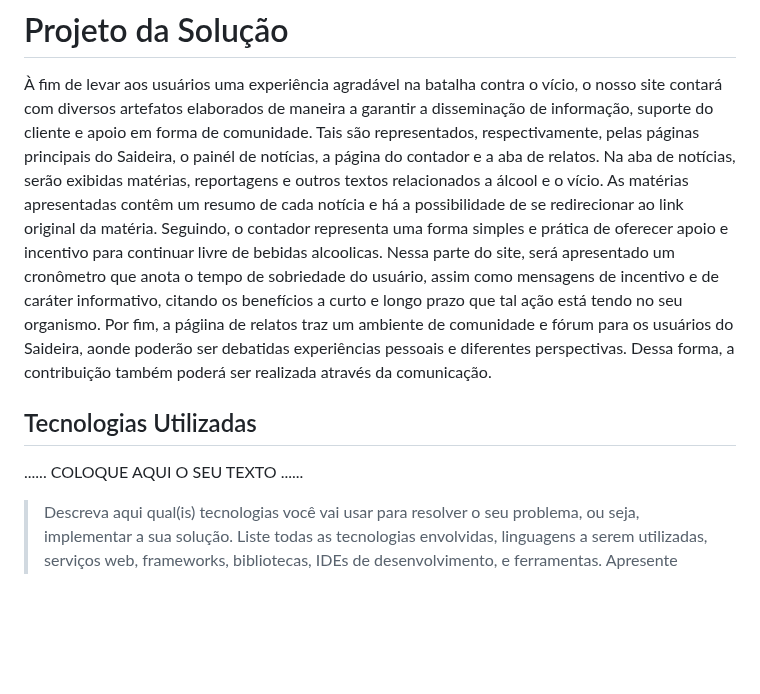
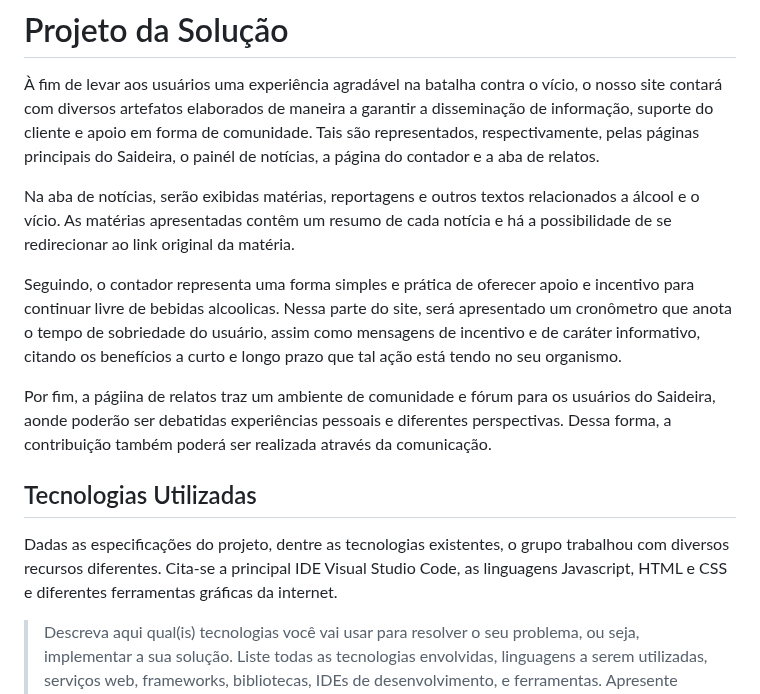
Before and after one commit to ICEI-PUC-Minas-PPLCC-TI/ti-1-ppl-cc-m-20231-saideira, a Markdown page: docs/relatorio/Relatorio Tecnico - TEMPLATE.md, the part around the change. Rendered like a GitHub page; blank space fills up the shorter version.

```diff
--- a/docs/relatorio/Relatorio Tecnico - TEMPLATE.md
+++ b/docs/relatorio/Relatorio Tecnico - TEMPLATE.md
@@ -284,14 +284,17 @@ A equipe está organizada da seguinte maneira:
 # Projeto da Solução
 
  À fim de levar aos usuários uma experiência agradável na batalha contra o vício, o nosso site contará com diversos artefatos elaborados de maneira a garantir a disseminação de informação, suporte do cliente e apoio em forma de comunidade. Tais são representados, respectivamente, pelas páginas principais do Saideira, o painél de notícias, a página do contador e a aba de relatos.
+
  Na aba de notícias, serão exibidas matérias, reportagens e outros textos relacionados a álcool e o vício. As matérias apresentadas contêm um resumo de cada notícia e há a possibilidade de se redirecionar ao link original da matéria.
+
  Seguindo, o contador representa uma forma simples e prática de oferecer apoio e incentivo para continuar livre de bebidas alcoolicas. Nessa parte do site, será apresentado um cronômetro que anota o tempo de sobriedade do usuário, assim como mensagens de incentivo e de caráter informativo, citando os benefícios
 a curto e longo prazo que tal ação está tendo no seu organismo.
+
  Por fim, a págiina de relatos traz um ambiente de comunidade e fórum para os usuários do Saideira, aonde poderão ser debatidas experiências pessoais e diferentes perspectivas. Dessa forma, a contribuição também poderá ser realizada através da comunicação.
 
 ## Tecnologias Utilizadas
 
-......  COLOQUE AQUI O SEU TEXTO ......
+ Dadas as especificações do projeto, dentre as tecnologias existentes, o grupo trabalhou com diversos recursos diferentes. Cita-se a principal IDE Visual Studio Code, as linguagens Javascript, HTML e CSS e diferentes ferramentas gráficas da internet.
 
 > Descreva aqui qual(is) tecnologias você vai usar para resolver o seu
 > problema, ou seja, implementar a sua solução. Liste todas as
```
